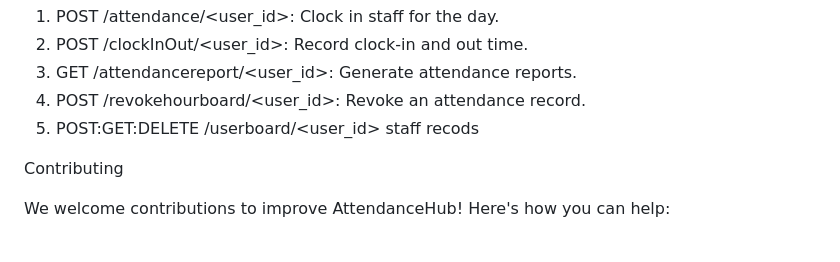
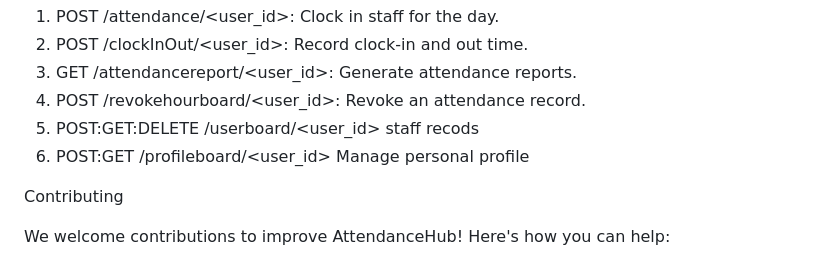
Before and after one commit to admens2008/AttendanceHub_v1, a Markdown page: README.md, the part around the change. Drawn GitHub-style.

```diff
--- a/README.md
+++ b/README.md
@@ -93,6 +93,7 @@ API Endpoints
 3. GET /attendancereport/<user_id>: Generate attendance reports.
 4. POST /revokehourboard/<user_id>: Revoke an attendance record.
 5. POST:GET:DELETE /userboard/<user_id> staff recods
+6. POST:GET /profileboard/<user_id> Manage personal profile
 
 Contributing
 
```
